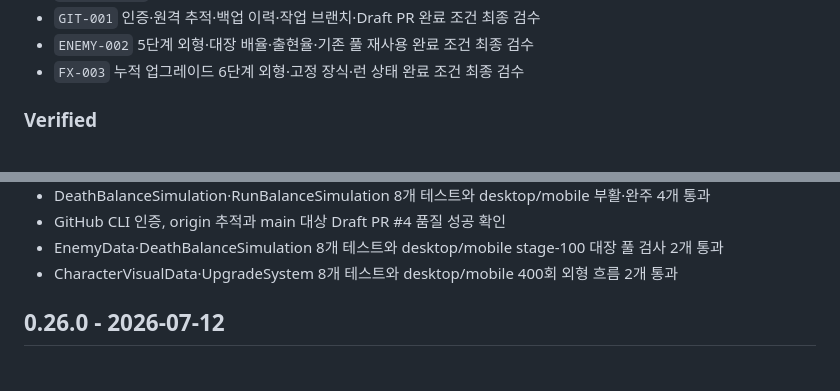
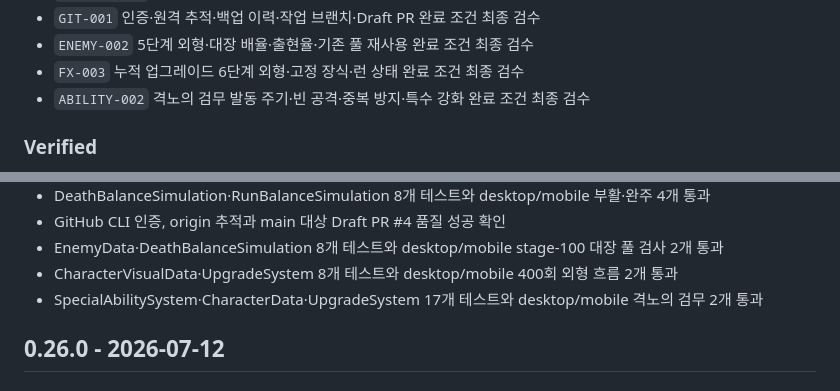
Before and after one commit to lankgoplay1234/center-stand, a Markdown page: CHANGELOG.md, 2 parts joined by grey strips. GitHub-like rendering.

Commit message:
docs: complete ABILITY-002 review

```diff
--- a/CHANGELOG.md
+++ b/CHANGELOG.md
@@ -22,6 +22,7 @@
 - `GIT-001` 인증·원격 추적·백업 이력·작업 브랜치·Draft PR 완료 조건 최종 검수
 - `ENEMY-002` 5단계 외형·대장 배율·출현율·기존 풀 재사용 완료 조건 최종 검수
 - `FX-003` 누적 업그레이드 6단계 외형·고정 장식·런 상태 완료 조건 최종 검수
+- `ABILITY-002` 격노의 검무 발동 주기·빈 공격·중복 방지·특수 강화 완료 조건 최종 검수
 
 ### Verified
 
@@ -42,6 +43,7 @@
 - GitHub CLI 인증, origin 추적과 main 대상 Draft PR #4 품질 성공 확인
 - EnemyData·DeathBalanceSimulation 8개 테스트와 desktop/mobile stage-100 대장 풀 검사 2개 통과
 - CharacterVisualData·UpgradeSystem 8개 테스트와 desktop/mobile 400회 외형 흐름 2개 통과
+- SpecialAbilitySystem·CharacterData·UpgradeSystem 17개 테스트와 desktop/mobile 격노의 검무 2개 통과
 
 ## 0.26.0 - 2026-07-12
 
```
Also changed, not shown: PROJECT_STATUS.md (+1 -0 lines), TASKS.md (+1 -1 lines).
